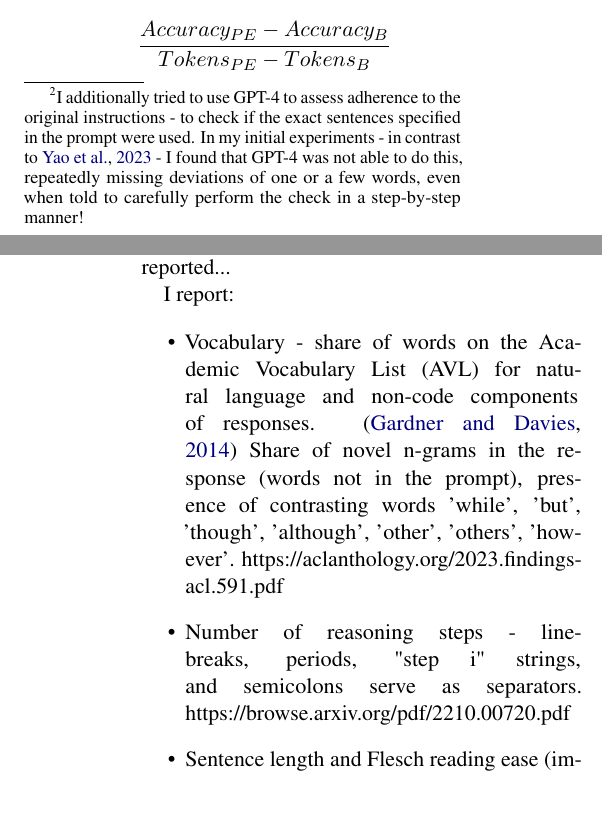
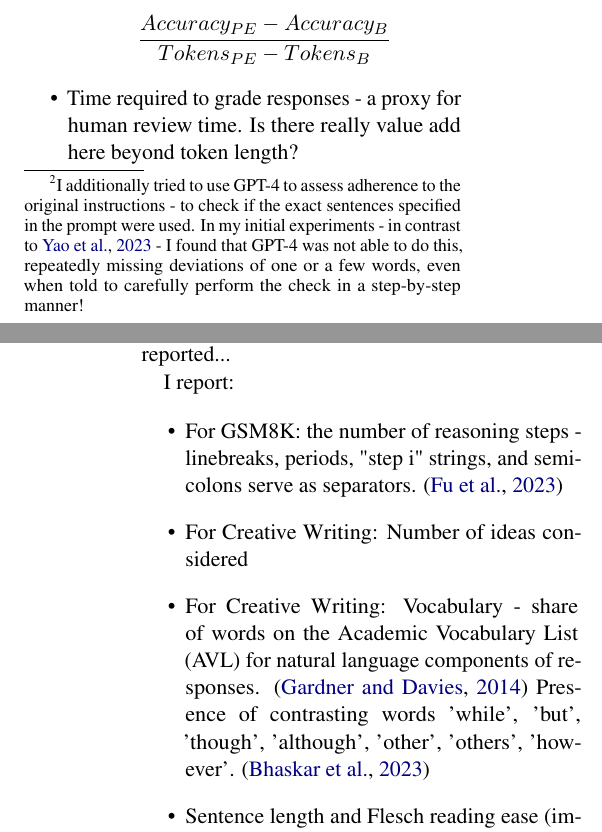
Before and after one commit to ijyliu/anlp23-project, a LaTeX paper (Midterm Report/Midterm Report - Isaac Liu.tex): two parts of the columns of pages 3 and 4 of 11, joined at a grey line, cut so that both start at the same text, the shorter picture padded with empty space. Compiled offline with pdfLaTeX.

Commit message:
some edits

```diff
--- a/Midterm Report/Midterm Report - Isaac Liu.tex
+++ b/Midterm Report/Midterm Report - Isaac Liu.tex
@@ -95,6 +95,7 @@ I report:
   \begin{displaymath}
     \frac{Accuracy_{PE} - Accuracy_{B}}{Tokens_{PE} - Tokens_{B}}
   \end{displaymath}
+  \item Time required to grade responses - a proxy for human review time. Is there really value add here beyond token length?
 \end{itemize}
 
 \subsection*{Complexity}
@@ -108,9 +109,10 @@ Chaining prompts creates complexity but also enables fluency and transparency -
 I report:
 
 \begin{itemize}
-  \item Vocabulary - share of words on the Academic Vocabulary List (AVL) for natural language and non-code components of responses. \cite{gardner_new_2014} Share of novel n-grams in the response (words not in the prompt), presence of contrasting words {'while', 'but', 'though', 'although', 'other', 'others', 'however'}. https://aclanthology.org/2023.findings-acl.591.pdf
-  \item Number of reasoning steps - linebreaks, periods, "step i" strings, and semicolons serve as separators. https://browse.arxiv.org/pdf/2210.00720.pdf
-  \item Sentence length and Flesch reading ease (implemented via the textstat Python package) for natural language and non-code components of responses. \cite{flesch_how_2016, aggarwal_textstat_nodate}
+  \item For GSM8K: the number of reasoning steps - linebreaks, periods, "step i" strings, and semicolons serve as separators. \cite{fu_complexity-based_2023}
+  \item For Creative Writing: Number of ideas considered
+  \item For Creative Writing: Vocabulary - share of words on the Academic Vocabulary List (AVL) for natural language components of responses. \cite{gardner_new_2014} Presence of contrasting words {'while', 'but', 'though', 'although', 'other', 'others', 'however'}. \cite{bhaskar_prompted_2023}
+  \item Sentence length and Flesch reading ease (implemented via the textstat Python package) for natural language components of responses. \cite{flesch_how_2016, aggarwal_textstat_nodate}
   \item Ratio or difference of these scores in prompts vs. responses, responses vs. accepted/outside correct answer
   \item Human assessment of need for specialized knowledge/difficulty of implementation of the technique. This could be task specific (done for some novel real world example questions/prompting scenarios), or it could be done overall based on a pre-existing description of the technique. Perhaps a balance of both is best. The actual metric will be a numeric score and a qualitative description.
   \item Human assessment of output complexity (ease of evaluating results). This could be task specific (done for some novel real world example questions/prompting scenarios), or it could be done overall based on pre-existing examples of the technique. Perhaps a balance of both is best. The actual metric will be a numeric score and a qualitative description.
```
